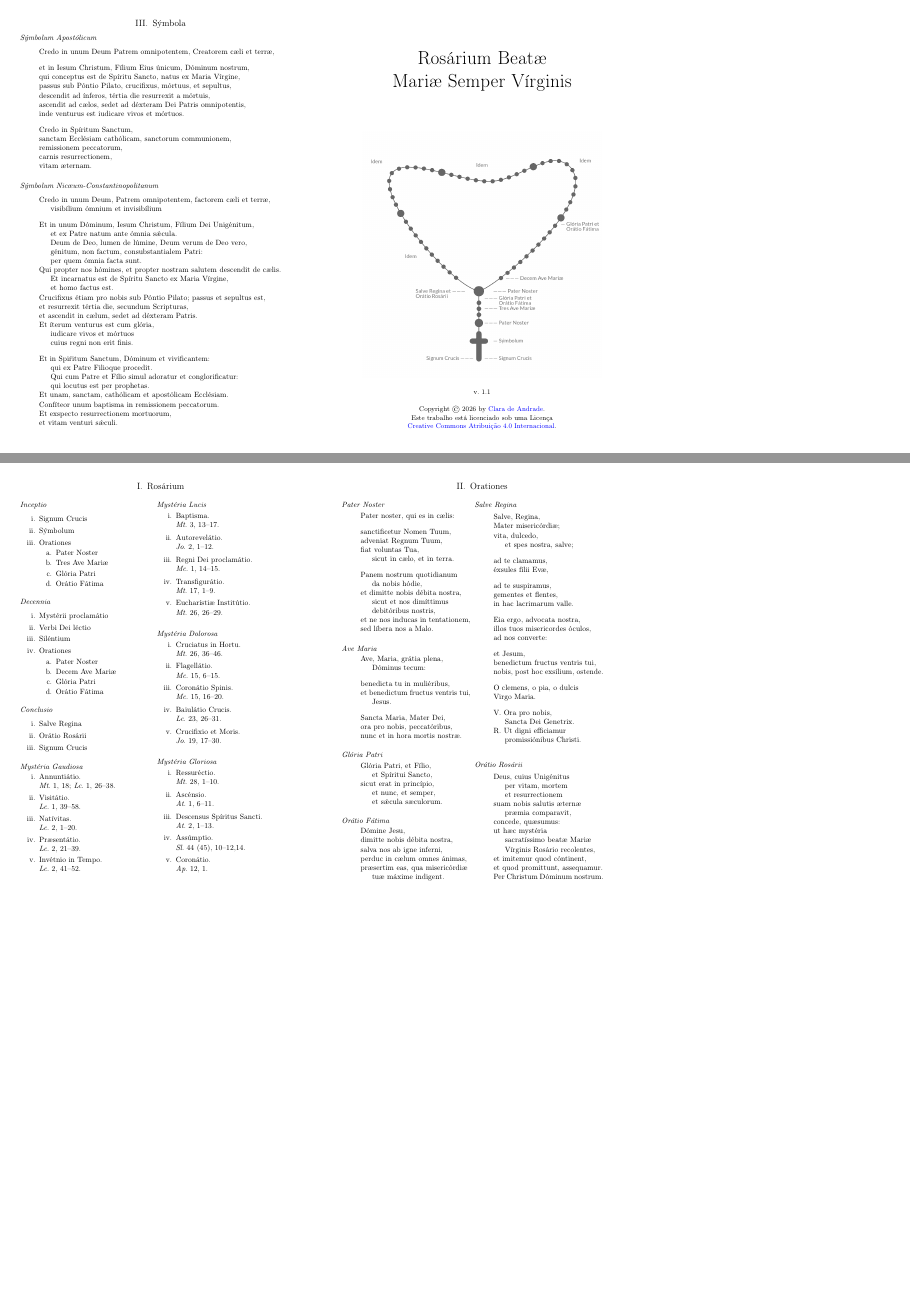
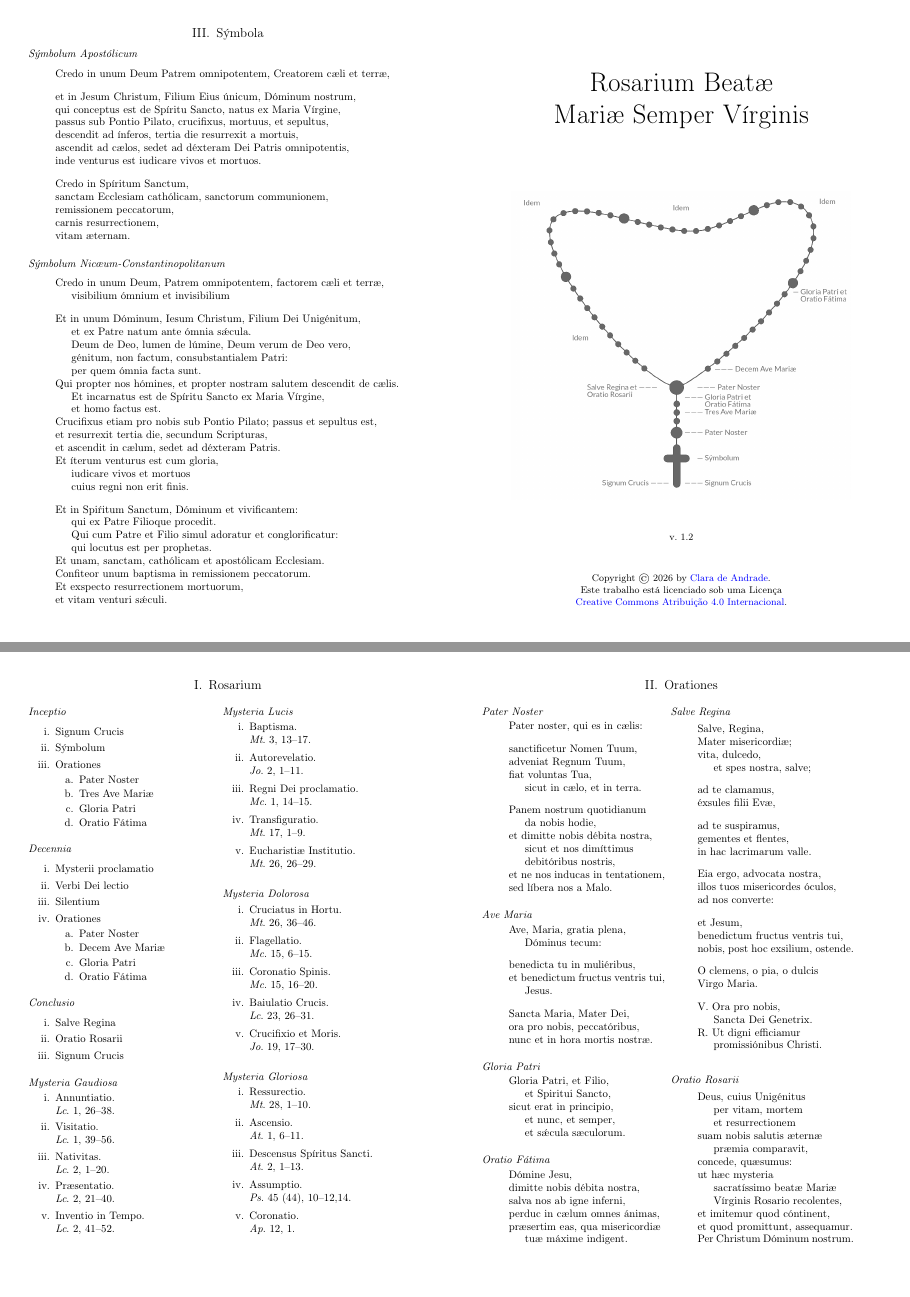
Before and after one commit to clara-de-andrade/rosarium, a LaTeX document (rosario.tex, which reads meditationes/dolorosa.tex, meditationes/gaudiosa.tex, meditationes/gloriosa.tex): pages 1 and 2 of 2, joined at a grey line, the shorter picture padded with empty space. The pictures show the PDF file rosario-panfleto.pdf that the author committed with the source.

Commit message:
Fixed typos, changed orthographic accentuation

```diff
--- a/meditationes/dolorosa.tex
+++ b/meditationes/dolorosa.tex
@@ -7,13 +7,13 @@
     Cruciatus in Hortu.
 \\  {\it Mt}.\@ 26, 36--46.
 \item
-    Flagell\'atio.
+    Flagellatio.
 \\  {\it Mc}.\@ 15, 6--15.
 \item
-    Coron\'atio Spinis.
+    Coronatio Spinis.
 \\  {\it Mc}.\@ 15, 16--20.
 \item
-    Baiul\'atio Crucis.
+    Baiulatio Crucis.
 \\  {\it Lc}.\@ 23, 26--31.
 \item
     Crucifixio et Moris.
--- a/meditationes/gaudiosa.tex
+++ b/meditationes/gaudiosa.tex
@@ -4,19 +4,18 @@
 \begin{enumerate}[label={\roman*.}, itemsep=0pt,]
 
 \item
-    Annunti\'atio.
-\\  {\it Mt}.\@ 1, 18;
-    {\it Lc}.\@ 1, 26--38.
+    Annuntiatio.
+\\  {\it Lc}.\@ 1, 26--38.
 \item
-    Visit\'atio.
-\\  {\it Lc}.\@ 1, 39--58.
+    Visitatio.
+\\  {\it Lc}.\@ 1, 39--56.
 \item
-    Nat\'ivitas.
+    Nativitas.
 \\  {\it Lc}.\@ 2, 1--20.
 \item
-    Præsent\'atio.
-\\  {\it Lc}.\@ 2, 21--39.
+    Præsentatio.
+\\  {\it Lc}.\@ 2, 21--40.
 \item
-    Inv\'etnio in Tempo.
+    Inventio in Tempo.
 \\  {\it Lc}.\@ 2, 41--52.
 \end{enumerate}
--- a/meditationes/gloriosa.tex
+++ b/meditationes/gloriosa.tex
@@ -4,18 +4,18 @@
 \begin{enumerate}[label={\roman*.}, itemsep=0pt]
 
 \item
-    Ressur\'ectio.
+    Ressurectio.
 \\  {\it Mt}.\@ 28, 1--10.
 \item
-    Asc\'ensio.
+    Ascensio.
 \\  {\it At}.\@ 1, 6--11.
 \item
     Descensus Sp\'iritus Sancti.
 \\  {\it At}.\@ 2, 1--13.
 \item
-    Ass\'umptio.
-\\  {\it Sl}.\@ 44 (45), 10--12,14.
+    Assumptio.
+\\  {\it Ps}.\@ 45 (44), 10--12,14.
 \item
-    Coron\'atio.
+    Coronatio.
 \\  {\it Ap}.\@ 12, 1.
 \end{enumerate}
--- a/meditationes/lucis.tex
+++ b/meditationes/lucis.tex
@@ -7,15 +7,15 @@
     Baptisma.
 \\  {\it Mt}.\@ 3, 13--17.
 \item
-    Autorevel\'atio.
-\\  {\it Jo}.\@ 2, 1--12.
+    Autorevelatio.
+\\  {\it Jo}.\@ 2, 1--11.
 \item
-    Regni Dei proclam\'atio.
+    Regni Dei proclamatio.
 \\  {\it Mc}.\@ 1, 14--15.
 \item
-    Transfigur\'atio.
+    Transfiguratio.
 \\  {\it Mt}.\@ 17, 1--9.
 \item
-    Euchar\'istiæ Instit\'utio.
+    Eucharistiæ Institutio.
 \\  {\it Mt}.\@ 26, 26--29.
 \end{enumerate}
--- a/orationes/ave-maria.tex
+++ b/orationes/ave-maria.tex
@@ -2,7 +2,7 @@
 \vspace{-0.5em}
 
 \begin{verse}
-        Ave, Maria, gr\'a\ul{ti}a plena,
+        Ave, Maria, gra\ul{ti}a plena,
 \\\vin      D\'ominus tecum:
 %
 \\!     benedicta tu in muli\'eribus,
--- a/orationes/gloria-patri.tex
+++ b/orationes/gloria-patri.tex
@@ -1,10 +1,10 @@
-\subsection*{Gl\'oria Patri}
+\subsection*{Gloria Patri}
 \vspace{-0.5em}
 
 \begin{verse}
-        Gl\'oria Patri, et F\'ilio,
-\\\vin      et Sp\'iritui Sancto,
-\\      sicut erat in princ\'ipio,
+        Gloria Patri, et Filio,
+\\\vin      et Spiritui Sancto,
+\\      sicut erat in principio,
 \\\vin      et nunc, et semper,
 \\\vin      et s\'{æ}cula sæculorum.
 \end{verse}
--- a/orationes/oratio-fatima.tex
+++ b/orationes/oratio-fatima.tex
@@ -1,4 +1,4 @@
-\subsection*{Or\'atio F\'atima}
+\subsection*{Oratio F\'atima}
 \vspace{-0.5em}
 
 \begin{verse}
@@ -6,6 +6,6 @@
 \\      dimitte nobis d\'ebita nostra,
 \\      salva nos ab i\ul{gn}e inferni,
 \\      perduc in \ul{cæ}lum omnes \'animas,
-\\      præ\ul{s}ertim eas, qua mi\ul{s}eric\'ordiæ
+\\      præ\ul{s}ertim eas, qua mi\ul{s}ericordiæ
 \\\vin      tuæ m\'axime indi\ul{ge}nt.
 \end{verse}
--- a/orationes/oratio-rosarii.tex
+++ b/orationes/oratio-rosarii.tex
@@ -1,4 +1,4 @@
-\subsection*{Or\'atio Ros\'arii}
+\subsection*{Oratio Rosarii}
 \vspace{-0.5em}
 
 \begin{verse}
@@ -8,9 +8,9 @@
 \\      suam nobis salutis æternæ
 \\\vin      præmia comparavit,
 \\      concede, quæsumus:
-\\      ut hæc myst\'eria
+\\      ut hæc mysteria
 \\\vin      sacrat\'issimo beatæ Mariæ
-\\\vin      V\'irginis Ros\'ario recolentes,
+\\\vin      V\'irginis Rosario recolentes,
 \\      et imitemur quod c\'ontinent,
 \\      et quod promittunt, assequamur.
 \\      Per Christum D\'ominum nostrum.
--- a/orationes/pater-noster.tex
+++ b/orationes/pater-noster.tex
@@ -10,7 +10,7 @@
 \\\vin      sicut in \ul{cæ}lo, et in terra.
 %
 \\!     Panem nostrum quotidianum
-\\\vin      da nobis h\'odie,
+\\\vin      da nobis hodie,
 \\      et dimitte nobis d\'ebita nostra,
 \\\vin      sicut et nos dim\'ittimus
 \\\vin      debit\'oribus nostris,
--- a/orationes/salve-regina.tex
+++ b/orationes/salve-regina.tex
@@ -3,12 +3,12 @@
 
 \begin{verse}
         Salve, Re\ul{gi}na,
-\\      Mater mi\ul{s}eric\'ordiæ;
+\\      Mater mi\ul{s}ericordiæ;
 \\      vita, dul\ul{ce}do,
 \\\vin      et spes nostra, salve;
 %
 \\!     ad te clamamus,
-\\      \'e\ul{xs}ules f\'ilii Evæ,
+\\      \'e\ul{xs}ules filii Evæ,
 %
 \\!     ad te suspiramus,
 \\      \ul{ge}mentes et flentes,
@@ -20,7 +20,7 @@
 %
 \\!     et Jesum,
 \\      benedictum fructus ventris tui,
-\\      nobis, post hoc e\ul{xs}\'ilium, ostende.
+\\      nobis, post hoc e\ul{xs}ilium, ostende.
 %
 \\!     O clemens, o pia, o dul\ul{ci}s
 \\      Virgo Maria.
--- a/rosario.tex
+++ b/rosario.tex
@@ -7,12 +7,13 @@
 \newcommand*\name{Clara de Andrade}
 \newcommand*\email{clara.andrade@protonmail.com}
 
+\newcommand*\version{v.\@ 1.2}
 \newcommand*\license{Creative Commons Atribuição 4.0 Internacional}
 \newcommand*\legalcode{https://creativecommons.org/licenses/by/4.0/legalcode.pt}
 
 \title%
 {%
-    \Huge Ros\'arium Beatæ \\ Mariæ Semper V\'irginis
+    \Huge Rosarium Beatæ \\ Mariæ Semper V\'irginis
 }
 \author{}
 \date{}
@@ -46,7 +47,7 @@
 
 \newpage
 
-\section{Ros\'arium}
+\section{Rosarium}
 \vspace{-1em}
 
 \begin{multicols}{2}
--- a/rosarium/decennia.tex
+++ b/rosarium/decennia.tex
@@ -2,16 +2,16 @@
 
 \begin{enumerate}[label={\roman*.}, itemsep=0pt]
 
-\item Myst\'erii proclam\'atio
-\item Verbi Dei l\'ectio
-\item Sil\'entium
+\item Mysterii proclamatio
+\item Verbi Dei lectio
+\item Silentium
 \item Orationes
 \vspace{-0.5em}
 \begin{enumerate}[label={\alph*.}, itemsep=0pt]
     \item Pater Noster
     \item Decem Ave Mariæ
-    \item Gl\'oria Patri
-    \item Or\'atio F\'atima
+    \item Gloria Patri
+    \item Oratio F\'atima
 \end{enumerate}
 \vspace{-0.5em}
 %\item Clausula
--- a/rosarium/inceptio.tex
+++ b/rosarium/inceptio.tex
@@ -10,8 +10,8 @@
 \begin{enumerate}[label={\alph*.}, itemsep=0pt]
     \item Pater Noster
     \item Tres Ave Mariæ
-    \item Gl\'oria Patri
-    \item Or\'atio F\'atima
+    \item Gloria Patri
+    \item Oratio F\'atima
 \end{enumerate}
 \vspace{-0.5em}
 \end{enumerate}
--- a/symbolum/symbolum-apostolicum.tex
+++ b/symbolum/symbolum-apostolicum.tex
@@ -5,22 +5,22 @@
             Patrem omnipotentem,
             Creatorem \ul{cæ}li et terræ,
 %
-\\!     et in Iesum Christum,
-            F\'ilium E\ul{i}us \'unicum,
+\\!     et in Jesum Christum,
+            Filium E\ul{i}us \'unicum,
             D\'ominum nostrum,
 \\      qui con\ul{ce}ptus est de Sp\'iritu Sancto,
             natus ex Maria V\'ir\ul{gi}ne,
-\\      passus sub P\'on\ul{ti}o Pilato,
-            cru\ul{ci}fixus, m\'ortuus, et sepultus,
+\\      passus sub Pon\ul{ti}o Pilato,
+            cru\ul{ci}fixus, mortuus, et sepultus,
 \\      de\ul{sc}endit ad \'inferos,
-            t\'er\ul{ti}a die re\ul{s}urrexit a m\'ortuis,
+            ter\ul{ti}a die re\ul{s}urrexit a mortuis,
 \\      a\ul{sc}endit ad \ul{cæ}los,
             sedet ad d\'exteram Dei Patris omnipotentis,
 \\      inde venturus est iudicare
-            vivos et m\'ortuos.
+            vivos et mortuos.
 %
 \\!     Credo in Sp\'iritum Sanctum,
-\\      sanctam Eccl\'e\ul{s}iam cath\'olicam,
+\\      sanctam Eccle\ul{s}iam cath\'olicam,
             sanctorum communionem,
 \\      remissionem peccatorum,
 \\      carnis re\ul{s}urrec\ul{ti}onem,
--- a/symbolum/symbolum-nicaeum.tex
+++ b/symbolum/symbolum-nicaeum.tex
@@ -3,10 +3,10 @@
 \begin{verse}
         Credo in unum Deum, Patrem omnipotentem,
             factorem cæli et terræ,
-\\\vin      visib\'ilium ómnium et invisib\'ilium
+\\\vin      visibilium ómnium et invisibilium
 %
 \\!     Et in unum D\'ominum, Iesum Christum,
-            F\'ilium Dei Unig\'enitum,
+            Filium Dei Unig\'enitum,
 \\\vin      et ex Patre natum ante \'omnia s\'{æ}cula.
 \\\vin      Deum de Deo, lumen de l\'umine,
             Deum verum de Deo vero,
@@ -17,21 +17,21 @@
 \\\vin      Et incarnatus est de Sp\'iritu Sancto
             ex Maria V\'irgine,
 \\\vin      et homo factus est.
-\\      Crucifixus \'etiam pro nobis sub P\'ontio Pilato;
+\\      Crucifixus etiam pro nobis sub Pontio Pilato;
             passus et sepultus est,
-\\      et resurrexit t\'ertia die, secundum Scripturas,
+\\      et resurrexit tertia die, secundum Scripturas,
 \\      et ascendit in cælum, sedet ad d\'exteram Patris.
-\\      Et \'iterum venturus est cum gl\'oria,
-\\\vin      iudicare vivos et m\'ortuos
+\\      Et \'iterum venturus est cum gloria,
+\\\vin      iudicare vivos et mortuos
 \\\vin      cuius regni non erit finis.
 %
 \\!     Et in Spi\'ritum Sanctum, D\'ominum et vivificantem:
 \\\vin      qui ex Patre Filioque procedit.
-\\\vin      Qui cum Patre et F\'ilio
+\\\vin      Qui cum Patre et Filio
             simul adoratur et conglorificatur:
 \\\vin      qui locutus est per prophetas.
-\\      Et unam, sanctam, cath\'olicam et apost\'olicam Eccl\'esiam.
-\\      Conf\'iteor unum baptisma in remissionem peccatorum.
+\\      Et unam, sanctam, cath\'olicam et apost\'olicam Ecclesiam.
+\\      Confiteor unum baptisma in remissionem peccatorum.
 \\      Et exspecto resurrectionem mortuorum,
 \\      et vitam venturi s\'{æ}culi.
 \end{verse}
```
Also changed, not shown: rosarium/conclusio.tex (+1 -1 lines), rosario-panfleto.pdf, rosario.png, meditationes/dolorosa.tex (2 more changed lines), meditationes/gaudiosa.tex (2 more changed lines), meditationes/gloriosa.tex (2 more changed lines), meditationes/lucis.tex (2 more changed lines), rosario.tex (2 more changed lines).
